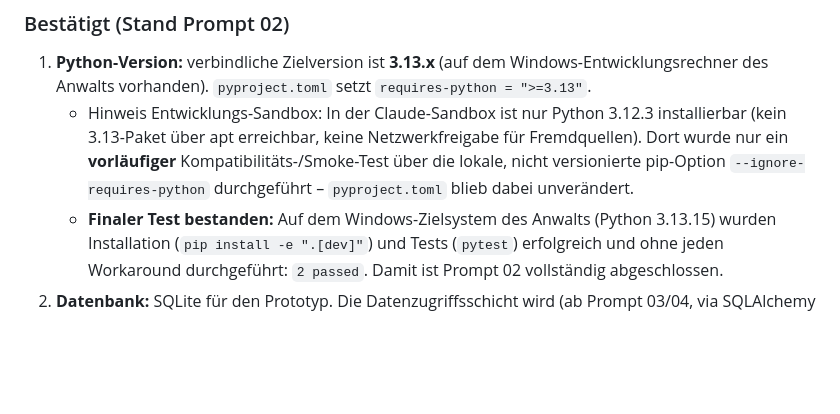
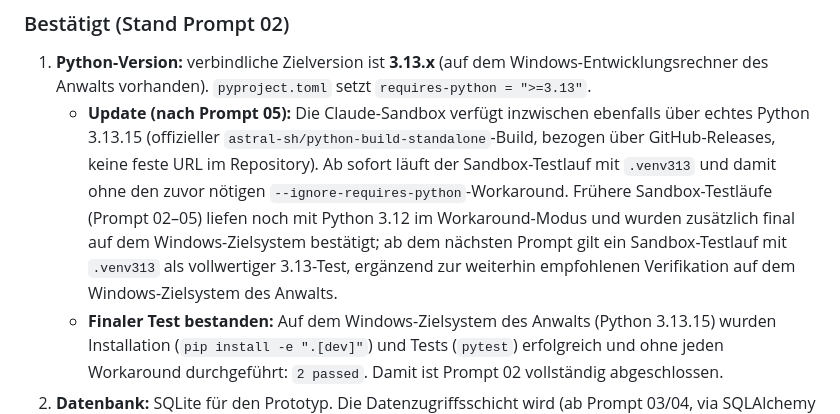
Before and after one commit to Wertcheck/Lexoron, a Markdown page: ARCHITECTURE.md, the part around the change. Drawn GitHub-style; blank space fills up the shorter version.

Commit message:
Dokumentation: echtes Python 3.13.15 in Sandbox verfuegbar, Prompt-05-Sandboxtest mit echtem 3.13 bestaetigt

```diff
--- a/ARCHITECTURE.md
+++ b/ARCHITECTURE.md
@@ -107,11 +107,14 @@ Konfigurationssystem, nicht über Codeänderungen. Ziel: mehrere Kanzlei-Profile
 
 1. **Python-Version:** verbindliche Zielversion ist **3.13.x** (auf dem Windows-Entwicklungsrechner
    des Anwalts vorhanden). `pyproject.toml` setzt `requires-python = ">=3.13"`.
-   - Hinweis Entwicklungs-Sandbox: In der Claude-Sandbox ist nur Python 3.12.3 installierbar
-     (kein 3.13-Paket über apt erreichbar, keine Netzwerkfreigabe für Fremdquellen). Dort
-     wurde nur ein **vorläufiger** Kompatibilitäts-/Smoke-Test über die lokale, nicht
-     versionierte pip-Option `--ignore-requires-python` durchgeführt – `pyproject.toml` blieb
-     dabei unverändert.
+   - **Update (nach Prompt 05):** Die Claude-Sandbox verfügt inzwischen ebenfalls über echtes
+     Python 3.13.15 (offizieller `astral-sh/python-build-standalone`-Build, bezogen über
+     GitHub-Releases, keine feste URL im Repository). Ab sofort läuft der Sandbox-Testlauf mit
+     `.venv313` und damit ohne den zuvor nötigen `--ignore-requires-python`-Workaround. Frühere
+     Sandbox-Testläufe (Prompt 02–05) liefen noch mit Python 3.12 im Workaround-Modus und wurden
+     zusätzlich final auf dem Windows-Zielsystem bestätigt; ab dem nächsten Prompt gilt ein
+     Sandbox-Testlauf mit `.venv313` als vollwertiger 3.13-Test, ergänzend zur weiterhin
+     empfohlenen Verifikation auf dem Windows-Zielsystem des Anwalts.
    - **Finaler Test bestanden:** Auf dem Windows-Zielsystem des Anwalts (Python 3.13.15)
      wurden Installation (`pip install -e ".[dev]"`) und Tests (`pytest`) erfolgreich und ohne
      jeden Workaround durchgeführt: `2 passed`. Damit ist Prompt 02 vollständig
```
Also changed, not shown: TODO.md (+4 -3 lines).
